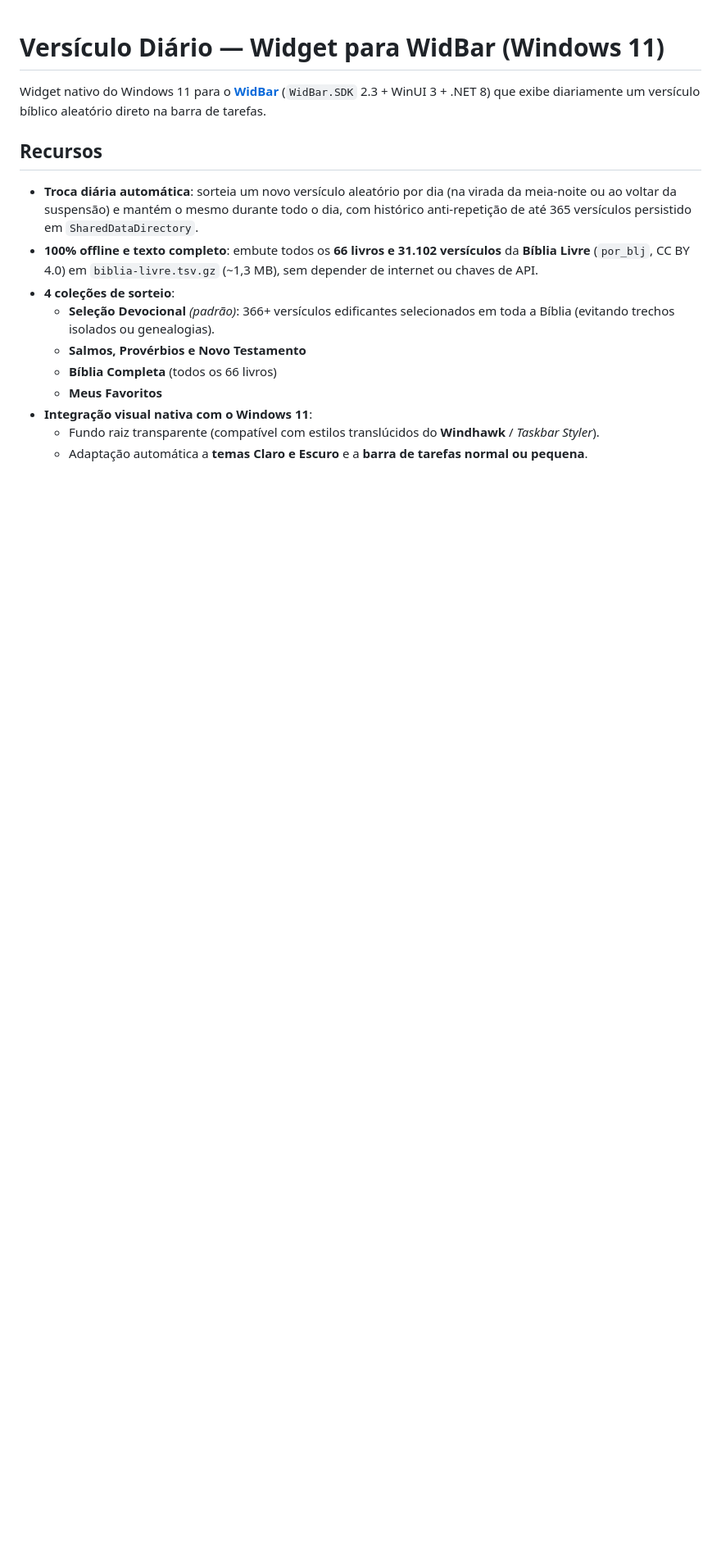
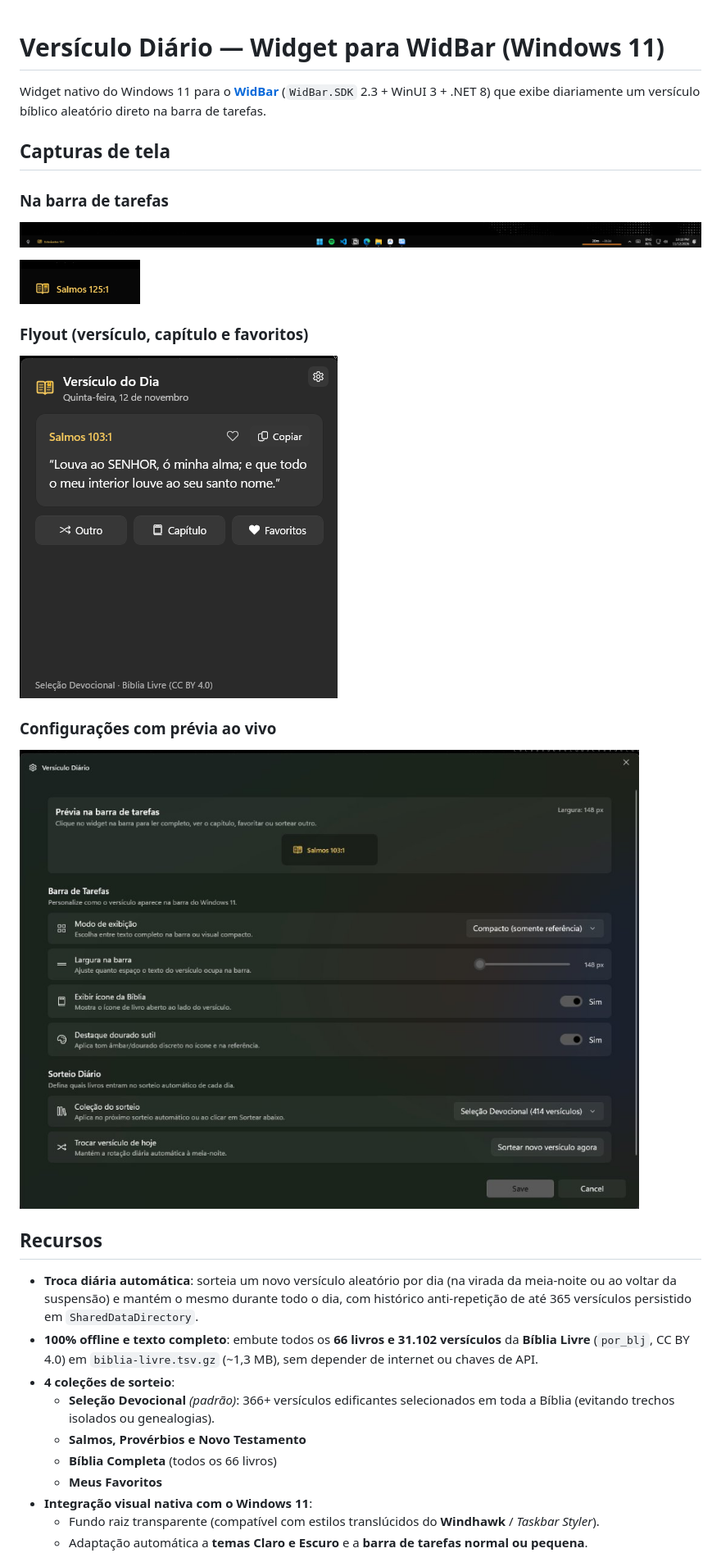
Before and after one commit to victormrreis/widbar-daily-verse, a Markdown page: README.md, the part around the change. Shown at 82% size. Drawn GitHub-style; pictures changed too: docs/screenshots/flyout.png (added), docs/screenshots/settings.jpg (added), docs/screenshots/taskbar-compact.png (added); blank space fills up the shorter version.

Commit message:
docs: add widget screenshots to README

```diff
--- a/README.md
+++ b/README.md
@@ -1,6 +1,19 @@
 # Versículo Diário — Widget para WidBar (Windows 11)
 
 Widget nativo do Windows 11 para o **[WidBar](https://github.com/andelby/widbar)** (`WidBar.SDK` 2.3 + WinUI 3 + .NET 8) que exibe diariamente um versículo bíblico aleatório direto na barra de tarefas.
+
+## Capturas de tela
+
+### Na barra de tarefas
+![Widget na barra de tarefas do Windows 11](docs/screenshots/taskbar-full.png)
+
+![Detalhe do widget em modo compacto](docs/screenshots/taskbar-compact.png)
+
+### Flyout (versículo, capítulo e favoritos)
+![Flyout do Versículo Diário](docs/screenshots/flyout.png)
+
+### Configurações com prévia ao vivo
+![Configurações do widget](docs/screenshots/settings.jpg)
 
 ## Recursos
 
```
